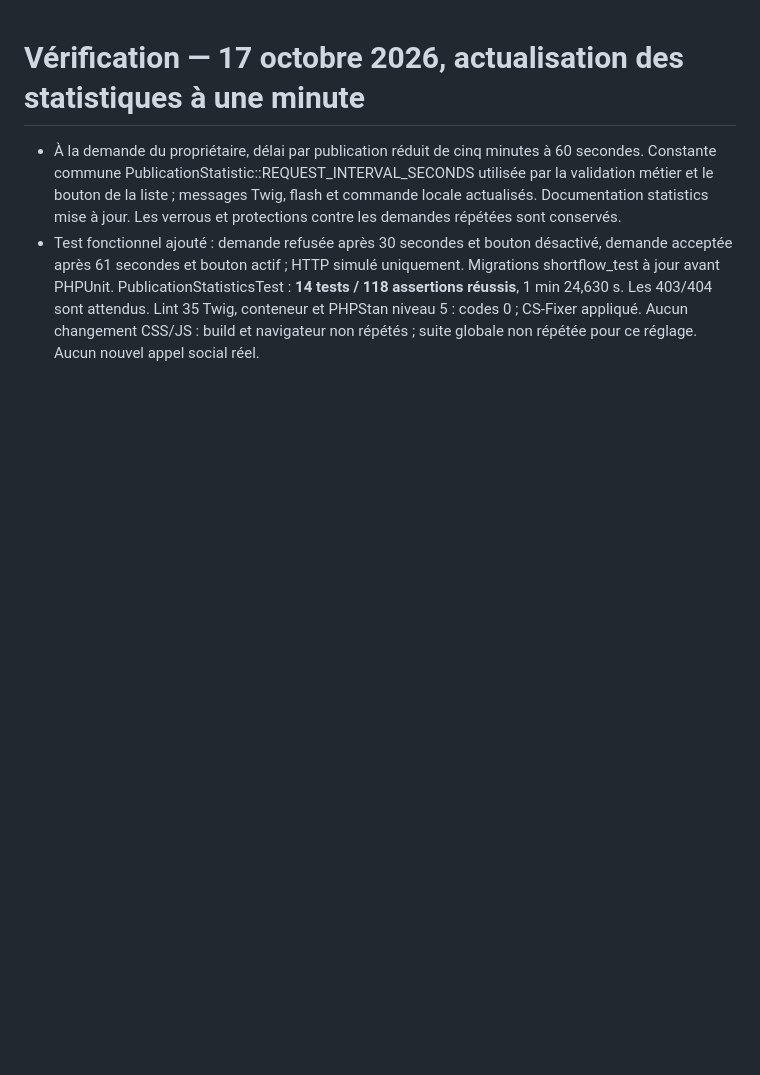
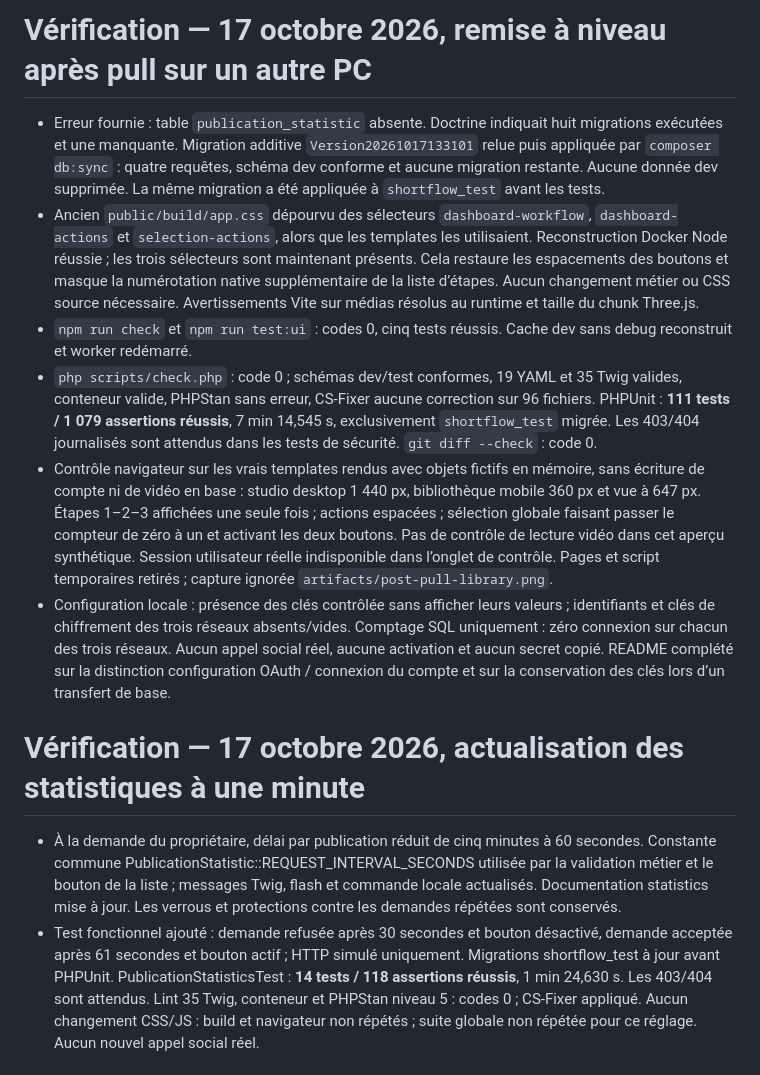
Before and after one commit to Piqzaa/ShortFlow, a Markdown page: docs/verification.md, the part around the change. GitHub-like rendering; blank space fills up the shorter version.

```diff
--- a/docs/verification.md
+++ b/docs/verification.md
@@ -1,3 +1,12 @@
+# Vérification — 17 octobre 2026, remise à niveau après pull sur un autre PC
+
+- Erreur fournie : table `publication_statistic` absente. Doctrine indiquait huit migrations exécutées et une manquante. Migration additive `Version20261017133101` relue puis appliquée par `composer db:sync` : quatre requêtes, schéma dev conforme et aucune migration restante. Aucune donnée dev supprimée. La même migration a été appliquée à `shortflow_test` avant les tests.
+- Ancien `public/build/app.css` dépourvu des sélecteurs `dashboard-workflow`, `dashboard-actions` et `selection-actions`, alors que les templates les utilisaient. Reconstruction Docker Node réussie ; les trois sélecteurs sont maintenant présents. Cela restaure les espacements des boutons et masque la numérotation native supplémentaire de la liste d’étapes. Aucun changement métier ou CSS source nécessaire. Avertissements Vite sur médias résolus au runtime et taille du chunk Three.js.
+- `npm run check` et `npm run test:ui` : codes 0, cinq tests réussis. Cache dev sans debug reconstruit et worker redémarré.
+- `php scripts/check.php` : code 0 ; schémas dev/test conformes, 19 YAML et 35 Twig valides, conteneur valide, PHPStan sans erreur, CS-Fixer aucune correction sur 96 fichiers. PHPUnit : **111 tests / 1 079 assertions réussis**, 7 min 14,545 s, exclusivement `shortflow_test` migrée. Les 403/404 journalisés sont attendus dans les tests de sécurité. `git diff --check` : code 0.
+- Contrôle navigateur sur les vrais templates rendus avec objets fictifs en mémoire, sans écriture de compte ni de vidéo en base : studio desktop 1 440 px, bibliothèque mobile 360 px et vue à 647 px. Étapes 1–2–3 affichées une seule fois ; actions espacées ; sélection globale faisant passer le compteur de zéro à un et activant les deux boutons. Pas de contrôle de lecture vidéo dans cet aperçu synthétique. Session utilisateur réelle indisponible dans l’onglet de contrôle. Pages et script temporaires retirés ; capture ignorée `artifacts/post-pull-library.png`.
+- Configuration locale : présence des clés contrôlée sans afficher leurs valeurs ; identifiants et clés de chiffrement des trois réseaux absents/vides. Comptage SQL uniquement : zéro connexion sur chacun des trois réseaux. Aucun appel social réel, aucune activation et aucun secret copié. README complété sur la distinction configuration OAuth / connexion du compte et sur la conservation des clés lors d’un transfert de base.
+
 # Vérification — 17 octobre 2026, actualisation des statistiques à une minute
 
 - À la demande du propriétaire, délai par publication réduit de cinq minutes à 60 secondes. Constante commune PublicationStatistic::REQUEST_INTERVAL_SECONDS utilisée par la validation métier et le bouton de la liste ; messages Twig, flash et commande locale actualisés. Documentation statistics mise à jour. Les verrous et protections contre les demandes répétées sont conservés.
```
Also changed, not shown: README.md (+6 -0 lines).
